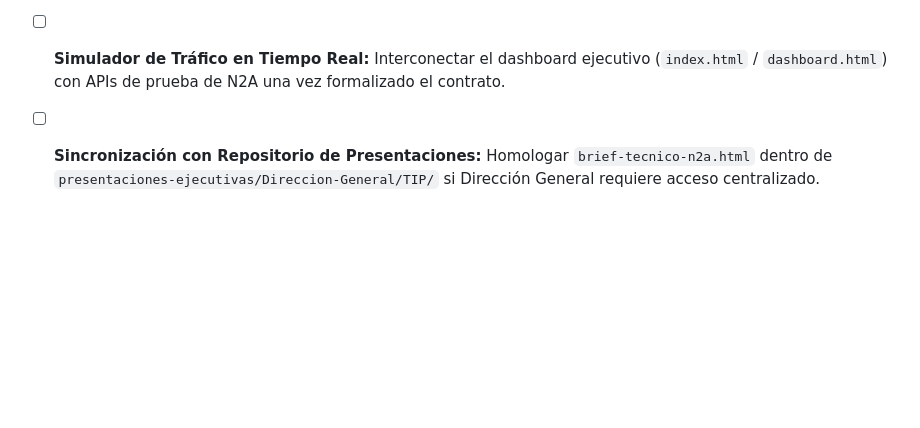
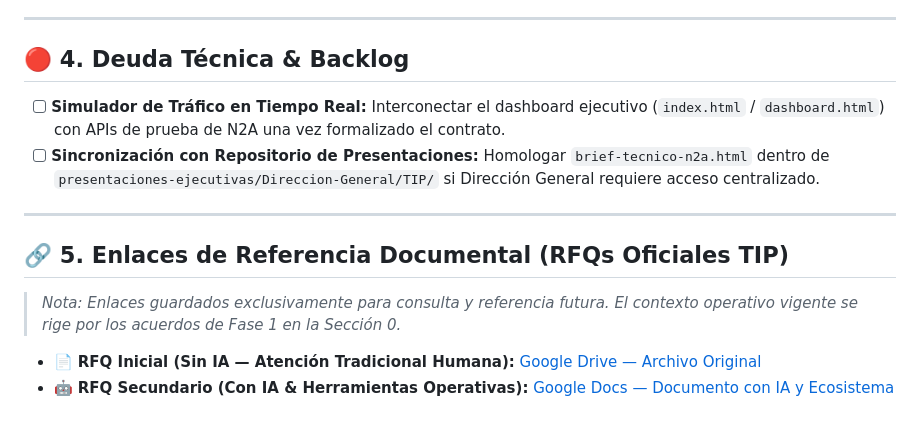
Before and after one commit to morocog/tip-direccion, a Markdown page: docs/PENDIENTES.md, the part around the change. GitHub-like rendering; blank space fills up the shorter version.

Commit message:
docs(tip): agregar enlaces de referencia documental RFQ 1 (Drive) y RFQ 2 (Docs)

```diff
--- a/docs/PENDIENTES.md
+++ b/docs/PENDIENTES.md
@@ -42,3 +42,10 @@ Este documento mantiene el estado de verificación, roadmap y deuda técnica par
 ## 🔴 4. Deuda Técnica & Backlog
 - [ ] **Simulador de Tráfico en Tiempo Real:** Interconectar el dashboard ejecutivo (`index.html` / `dashboard.html`) con APIs de prueba de N2A una vez formalizado el contrato.
 - [ ] **Sincronización con Repositorio de Presentaciones:** Homologar `brief-tecnico-n2a.html` dentro de `presentaciones-ejecutivas/Direccion-General/TIP/` si Dirección General requiere acceso centralizado.
+
+---
+
+## 🔗 5. Enlaces de Referencia Documental (RFQs Oficiales TIP)
+> *Nota: Enlaces guardados exclusivamente para consulta y referencia futura. El contexto operativo vigente se rige por los acuerdos de Fase 1 en la Sección 0.*
+- 📄 **RFQ Inicial (Sin IA — Atención Tradicional Humana):** [Google Drive — Archivo Original](https://drive.google.com/file/d/1cksp1mvkVlPeUK5Sw5rgm-FMFvlSx9ZJ/view?usp=drive_link)
+- 🤖 **RFQ Secundario (Con IA & Herramientas Operativas):** [Google Docs — Documento con IA y Ecosistema](https://docs.google.com/document/d/12GegljllArpjdFR3eRtZrH7RVJDmL1eFrONFKLCQHvY/edit?usp=drive_link)
```
